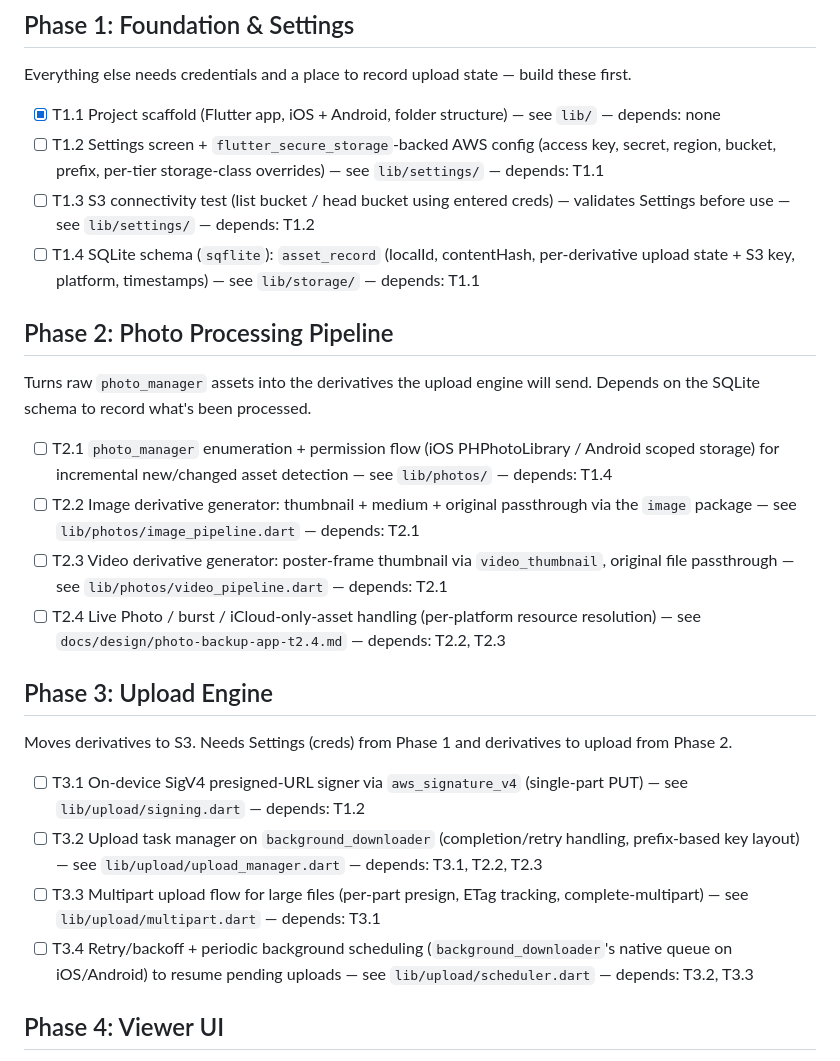
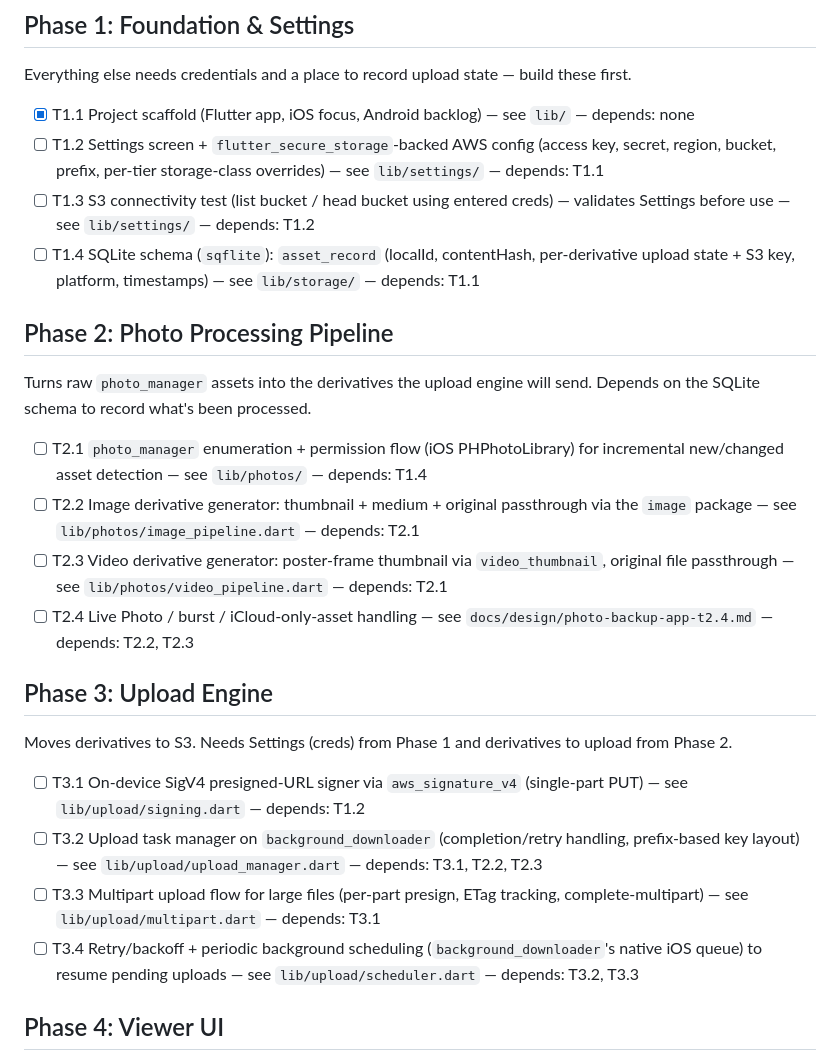
Before and after one commit to solomonxie/photos-vault, a Markdown page: docs/design/photo-backup-app-plan.md, the part around one of its changes. GitHub-like rendering.

```diff
--- a/docs/design/photo-backup-app-plan.md
+++ b/docs/design/photo-backup-app-plan.md
@@ -3,7 +3,7 @@
 ## Phase 1: Foundation & Settings
 Everything else needs credentials and a place to record upload state — build these first.
 
-- [x] T1.1 Project scaffold (Flutter app, iOS + Android, folder structure) — see `lib/` — depends: none
+- [x] T1.1 Project scaffold (Flutter app, iOS focus, Android backlog) — see `lib/` — depends: none
 - [ ] T1.2 Settings screen + `flutter_secure_storage`-backed AWS config (access key, secret, region, bucket, prefix, per-tier storage-class overrides) — see `lib/settings/` — depends: T1.1
 - [ ] T1.3 S3 connectivity test (list bucket / head bucket using entered creds) — validates Settings before use — see `lib/settings/` — depends: T1.2
 - [ ] T1.4 SQLite schema (`sqflite`): `asset_record` (localId, contentHash, per-derivative upload state + S3 key, platform, timestamps) — see `lib/storage/` — depends: T1.1
@@ -11,10 +11,10 @@ Everything else needs credentials and a place to record upload state — build t
 ## Phase 2: Photo Processing Pipeline
 Turns raw `photo_manager` assets into the derivatives the upload engine will send. Depends on the SQLite schema to record what's been processed.
 
-- [ ] T2.1 `photo_manager` enumeration + permission flow (iOS PHPhotoLibrary / Android scoped storage) for incremental new/changed asset detection — see `lib/photos/` — depends: T1.4
+- [ ] T2.1 `photo_manager` enumeration + permission flow (iOS PHPhotoLibrary) for incremental new/changed asset detection — see `lib/photos/` — depends: T1.4
 - [ ] T2.2 Image derivative generator: thumbnail + medium + original passthrough via the `image` package — see `lib/photos/image_pipeline.dart` — depends: T2.1
 - [ ] T2.3 Video derivative generator: poster-frame thumbnail via `video_thumbnail`, original file passthrough — see `lib/photos/video_pipeline.dart` — depends: T2.1
-- [ ] T2.4 Live Photo / burst / iCloud-only-asset handling (per-platform resource resolution) — see `docs/design/photo-backup-app-t2.4.md` — depends: T2.2, T2.3
+- [ ] T2.4 Live Photo / burst / iCloud-only-asset handling — see `docs/design/photo-backup-app-t2.4.md` — depends: T2.2, T2.3
 
 ## Phase 3: Upload Engine
 Moves derivatives to S3. Needs Settings (creds) from Phase 1 and derivatives to upload from Phase 2.
@@ -22,7 +22,7 @@ Moves derivatives to S3. Needs Settings (creds) from Phase 1 and derivatives to
 - [ ] T3.1 On-device SigV4 presigned-URL signer via `aws_signature_v4` (single-part PUT) — see `lib/upload/signing.dart` — depends: T1.2
 - [ ] T3.2 Upload task manager on `background_downloader` (completion/retry handling, prefix-based key layout) — see `lib/upload/upload_manager.dart` — depends: T3.1, T2.2, T2.3
 - [ ] T3.3 Multipart upload flow for large files (per-part presign, ETag tracking, complete-multipart) — see `lib/upload/multipart.dart` — depends: T3.1
-- [ ] T3.4 Retry/backoff + periodic background scheduling (`background_downloader`'s native queue on iOS/Android) to resume pending uploads — see `lib/upload/scheduler.dart` — depends: T3.2, T3.3
+- [ ] T3.4 Retry/backoff + periodic background scheduling (`background_downloader`'s native iOS queue) to resume pending uploads — see `lib/upload/scheduler.dart` — depends: T3.2, T3.3
 
 ## Phase 4: Viewer UI
 The user-facing payoff — browsing what's backed up. Needs derivative files (Phase 2) and live upload status (Phase 3) for badges.
```
Also changed, not shown: other parts of docs/design/photo-backup-app-plan.md (+10 -2 lines), docs/design/photo-backup-app.md (+9 -9 lines).
